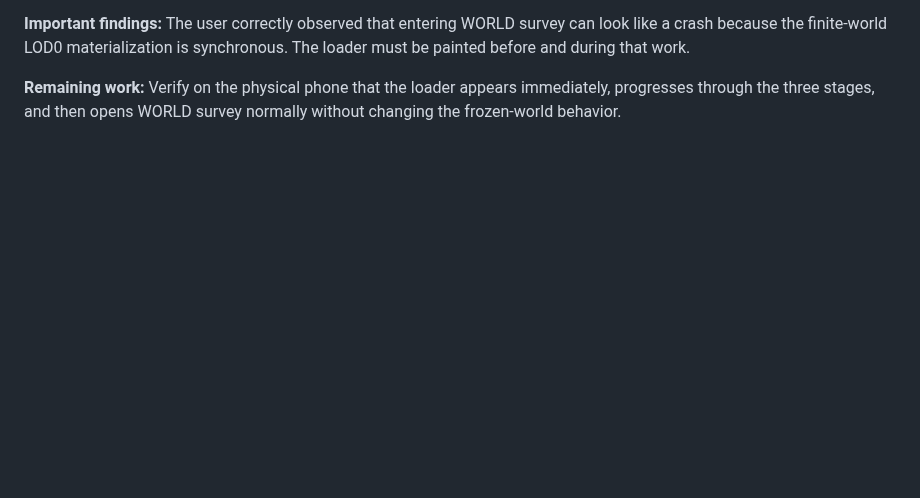
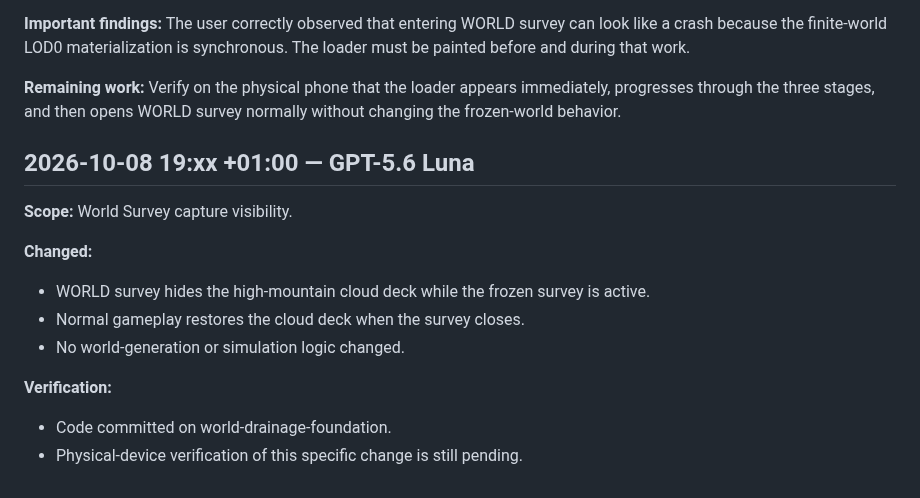
Before and after one commit to Flames1720/my-new-repo, a Markdown page: AGENT_CHANGELOG.md, the part around the change. Drawn GitHub-style; blank space fills up the shorter version.

Commit message:
Record cloud-free world survey capture pass

```diff
--- a/AGENT_CHANGELOG.md
+++ b/AGENT_CHANGELOG.md
@@ -437,3 +437,16 @@ The previous entry said the final input patch was still building; that build sub
 **Important findings:** The user correctly observed that entering WORLD survey can look like a crash because the finite-world LOD0 materialization is synchronous. The loader must be painted before and during that work.
 
 **Remaining work:** Verify on the physical phone that the loader appears immediately, progresses through the three stages, and then opens WORLD survey normally without changing the frozen-world behavior.
+
+## 2026-10-08 19:xx +01:00 — GPT-5.6 Luna
+
+**Scope:** World Survey capture visibility.
+
+**Changed:**
+- WORLD survey hides the high-mountain cloud deck while the frozen survey is active.
+- Normal gameplay restores the cloud deck when the survey closes.
+- No world-generation or simulation logic changed.
+
+**Verification:**
+- Code committed on world-drainage-foundation.
+- Physical-device verification of this specific change is still pending.
```
